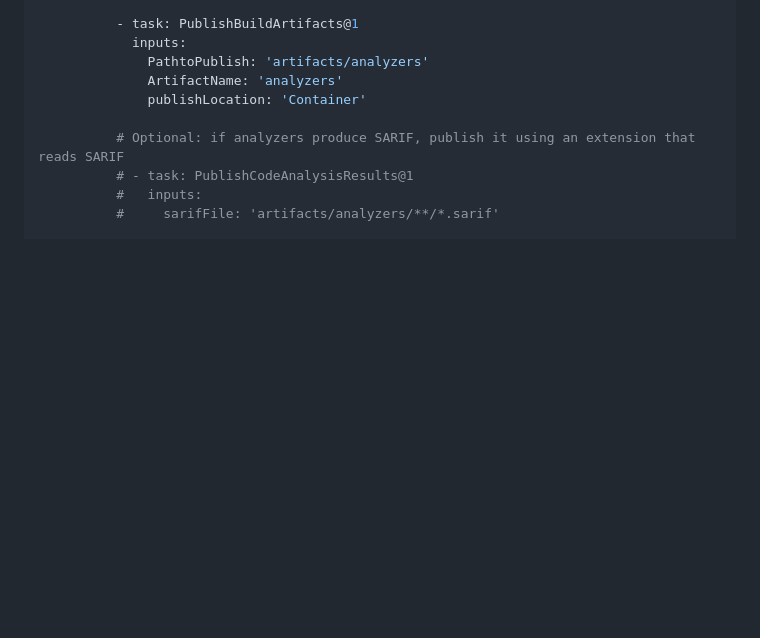
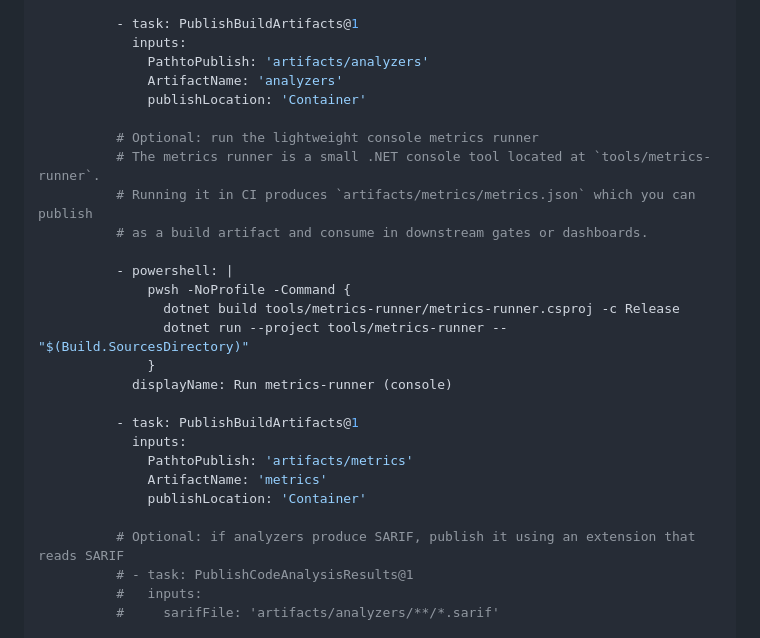
Before and after one commit to spinriko/calendar, a Markdown page: docs/run/RUN-CI.md, the part around the change. GitHub-like rendering; blank space fills up the shorter version.

Commit message:
docs(ci): add Azure pipeline steps to run metrics-runner and publish metrics artifact

```diff
--- a/docs/run/RUN-CI.md
+++ b/docs/run/RUN-CI.md
@@ -100,6 +100,24 @@ stages:
               ArtifactName: 'analyzers'
               publishLocation: 'Container'
 
+          # Optional: run the lightweight console metrics runner
+          # The metrics runner is a small .NET console tool located at `tools/metrics-runner`.
+          # Running it in CI produces `artifacts/metrics/metrics.json` which you can publish
+          # as a build artifact and consume in downstream gates or dashboards.
+
+          - powershell: |
+              pwsh -NoProfile -Command {
+                dotnet build tools/metrics-runner/metrics-runner.csproj -c Release
+                dotnet run --project tools/metrics-runner -- "$(Build.SourcesDirectory)"
+              }
+            displayName: Run metrics-runner (console)
+
+          - task: PublishBuildArtifacts@1
+            inputs:
+              PathtoPublish: 'artifacts/metrics'
+              ArtifactName: 'metrics'
+              publishLocation: 'Container'
+
           # Optional: if analyzers produce SARIF, publish it using an extension that reads SARIF
           # - task: PublishCodeAnalysisResults@1
           #   inputs:
```
